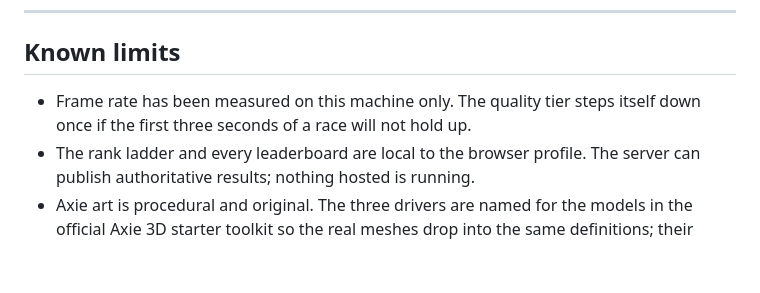
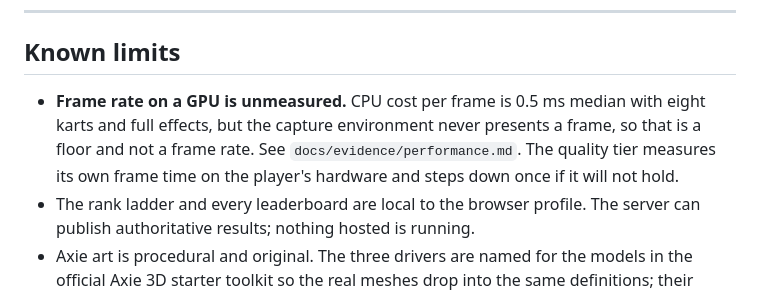
Before and after one commit to shylahrskeens/luna-prix-claude, a Markdown page: README.md, the part around the change. Rendered like a GitHub page; blank space fills up the shorter version.

Commit message:
Performance evidence, and what it does not cover
Co-Authored-By: Claude Opus 5 (1M context) <noreply@anthropic.com>

```diff
--- a/README.md
+++ b/README.md
@@ -150,8 +150,11 @@ off-road, and any integrity flag.
 
 ## Known limits
 
-- Frame rate has been measured on this machine only. The quality tier steps
-  itself down once if the first three seconds of a race will not hold up.
+- **Frame rate on a GPU is unmeasured.** CPU cost per frame is 0.5 ms median
+  with eight karts and full effects, but the capture environment never presents
+  a frame, so that is a floor and not a frame rate. See
+  `docs/evidence/performance.md`. The quality tier measures its own frame time
+  on the player's hardware and steps down once if it will not hold.
 - The rank ladder and every leaderboard are local to the browser profile. The
   server can publish authoritative results; nothing hosted is running.
 - Axie art is procedural and original. The three drivers are named for the
```
Also changed, not shown: docs/evidence/performance.md (added, +60 -0 lines).
